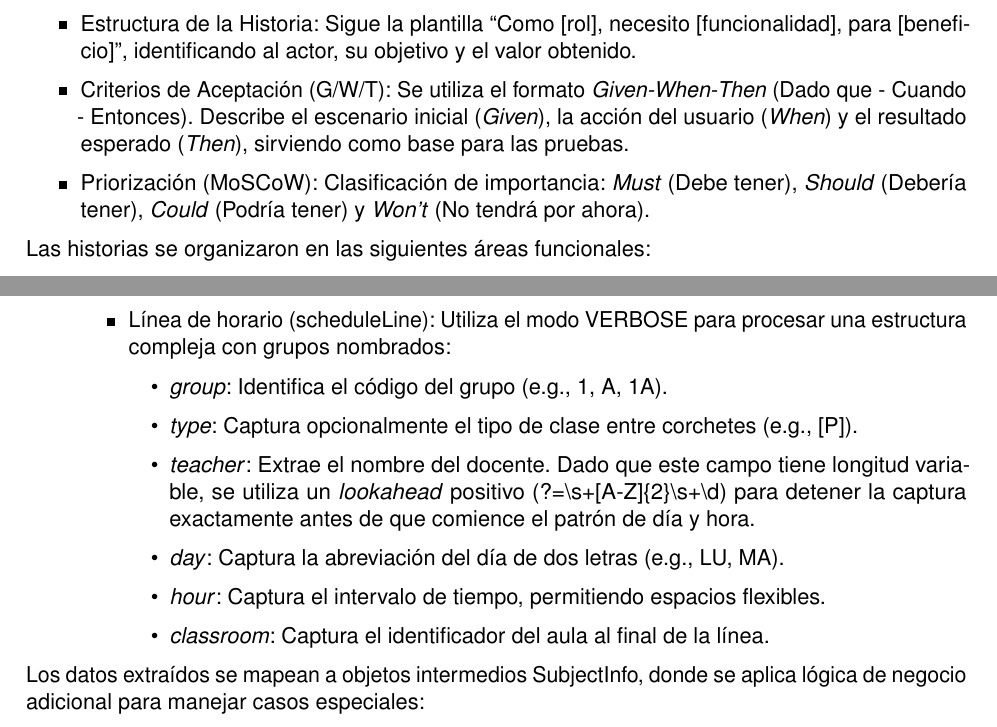
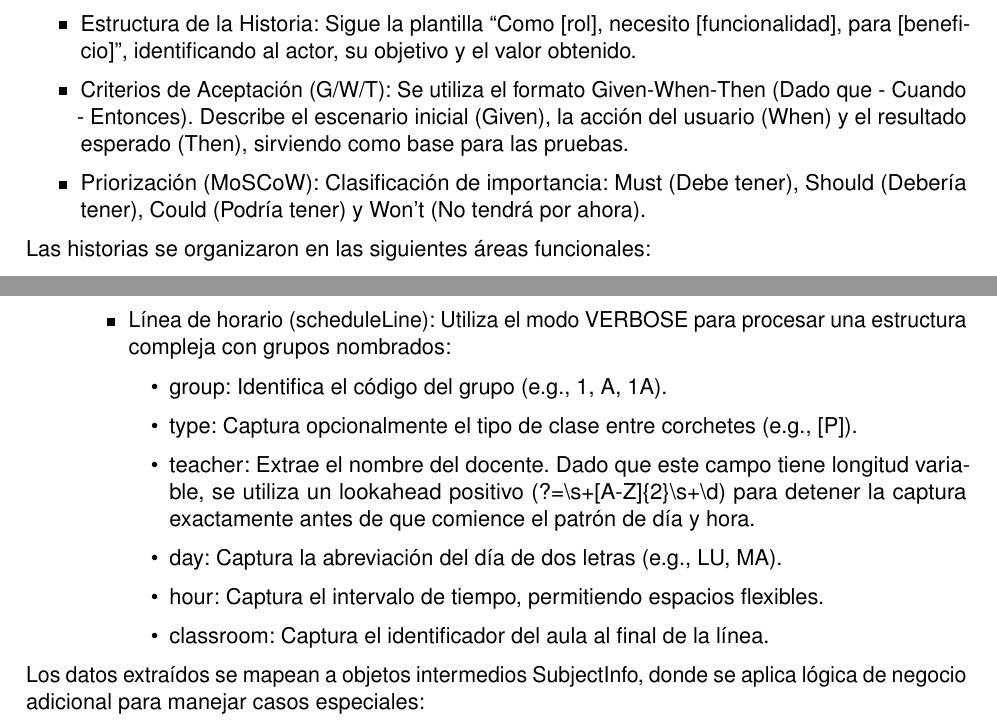
Before and after one commit to smith-3/Taller-Grado-II, a LaTeX thesis (thesis.tex, which reads sections/metodologia/02_estudio_campo.tex, sections/metodologia/03_f1_ingestion.tex): two parts of pages 40 and 51 of 109, joined at a grey line, cut so that both start at the same text. Compiled offline with pdfLaTeX.

Commit message:
cambios para glosario y eliminacion de cursivas existentes.

```diff
--- a/sections/metodologia/02_estudio_campo.tex
+++ b/sections/metodologia/02_estudio_campo.tex
@@ -134,8 +134,8 @@ A partir de los requerimientos funcionales y el proceso TO-BE, se definieron 63
 
 \begin{itemize}
     \item Estructura de la Historia: Sigue la plantilla ``Como [rol], necesito [funcionalidad], para [beneficio]'', identificando al actor, su objetivo y el valor obtenido.
-    \item Criterios de Aceptación (G/W/T): Se utiliza el formato \textit{Given-When-Then} (Dado que - Cuando - Entonces). Describe el escenario inicial (\textit{Given}), la acción del usuario (\textit{When}) y el resultado esperado (\textit{Then}), sirviendo como base para las pruebas.
-    \item Priorización (MoSCoW): Clasificación de importancia: \textit{Must} (Debe tener), \textit{Should} (Debería tener), \textit{Could} (Podría tener) y \textit{Won't} (No tendrá por ahora).
+    \item Criterios de Aceptación (G/W/T): Se utiliza el formato Given-When-Then (Dado que - Cuando - Entonces). Describe el escenario inicial (Given), la acción del usuario (When) y el resultado esperado (Then), sirviendo como base para las pruebas.
+    \item Priorización (MoSCoW): Clasificación de importancia: Must (Debe tener), Should (Debería tener), Could (Podría tener) y Won't (No tendrá por ahora).
 \end{itemize}
 
 Las historias se organizaron en las siguientes áreas funcionales:
--- a/sections/metodologia/03_f1_ingestion.tex
+++ b/sections/metodologia/03_f1_ingestion.tex
@@ -47,12 +47,12 @@ El proceso de análisis se divide en dos etapas principales:
 
         \item Línea de horario (scheduleLine): Utiliza el modo VERBOSE para procesar una estructura compleja con grupos nombrados:
         \begin{itemize}
-            \item \textit{group}: Identifica el código del grupo (e.g., 1, A, 1A).
-            \item \textit{type}: Captura opcionalmente el tipo de clase entre corchetes (e.g., [P]).
-            \item \textit{teacher}: Extrae el nombre del docente. Dado que este campo tiene longitud variable, se utiliza un \textit{lookahead} positivo (?=\textbackslash s+[A-Z]\{2\}\textbackslash s+\textbackslash d) para detener la captura exactamente antes de que comience el patrón de día y hora.
-            \item \textit{day}: Captura la abreviación del día de dos letras (e.g., LU, MA).
-            \item \textit{hour}: Captura el intervalo de tiempo, permitiendo espacios flexibles.
-            \item \textit{classroom}: Captura el identificador del aula al final de la línea.
+            \item group: Identifica el código del grupo (e.g., 1, A, 1A).
+            \item type: Captura opcionalmente el tipo de clase entre corchetes (e.g., [P]).
+            \item teacher: Extrae el nombre del docente. Dado que este campo tiene longitud variable, se utiliza un lookahead positivo (?=\textbackslash s+[A-Z]\{2\}\textbackslash s+\textbackslash d) para detener la captura exactamente antes de que comience el patrón de día y hora.
+            \item day: Captura la abreviación del día de dos letras (e.g., LU, MA).
+            \item hour: Captura el intervalo de tiempo, permitiendo espacios flexibles.
+            \item classroom: Captura el identificador del aula al final de la línea.
         \end{itemize}
     \end{itemize}
 \end{enumerate}
```
